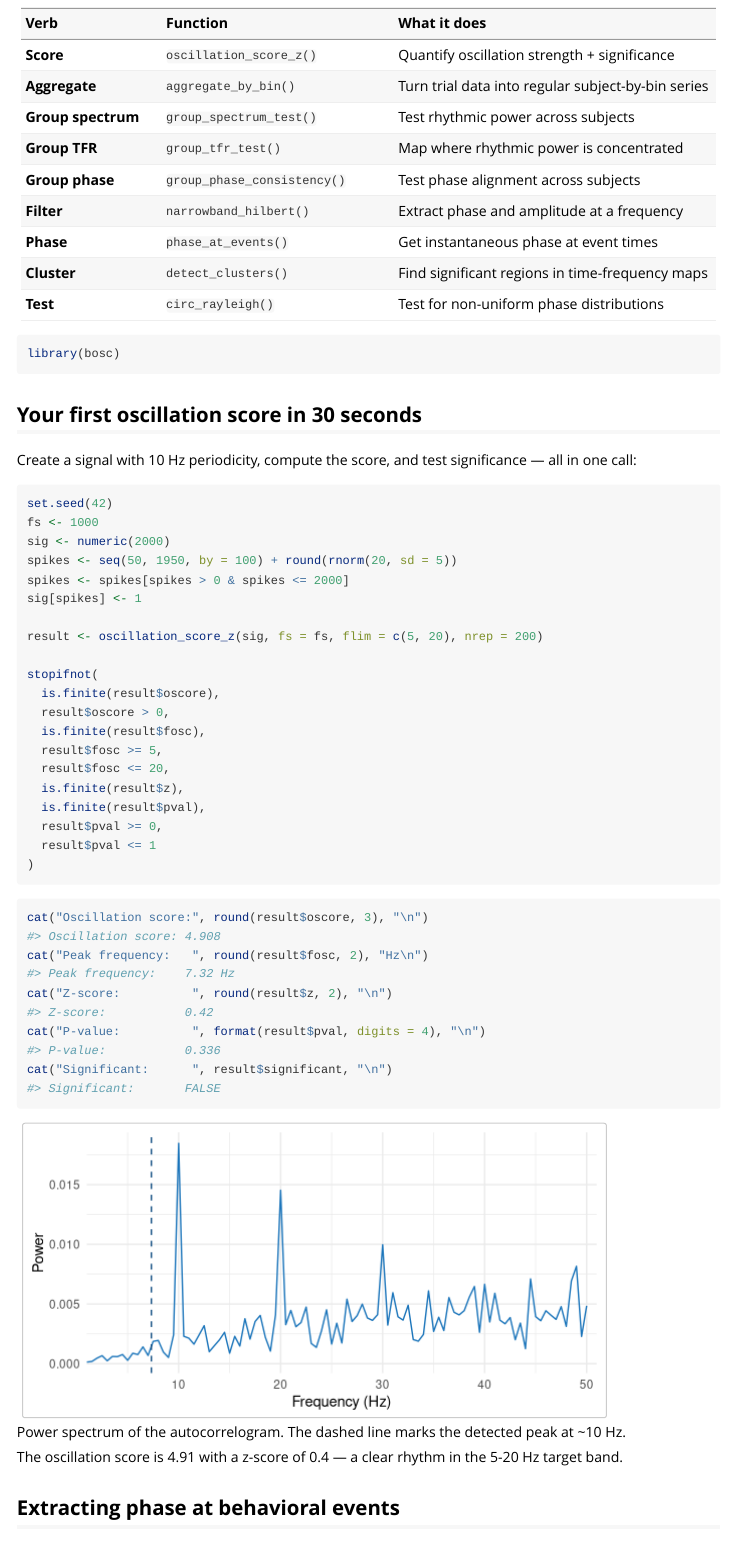
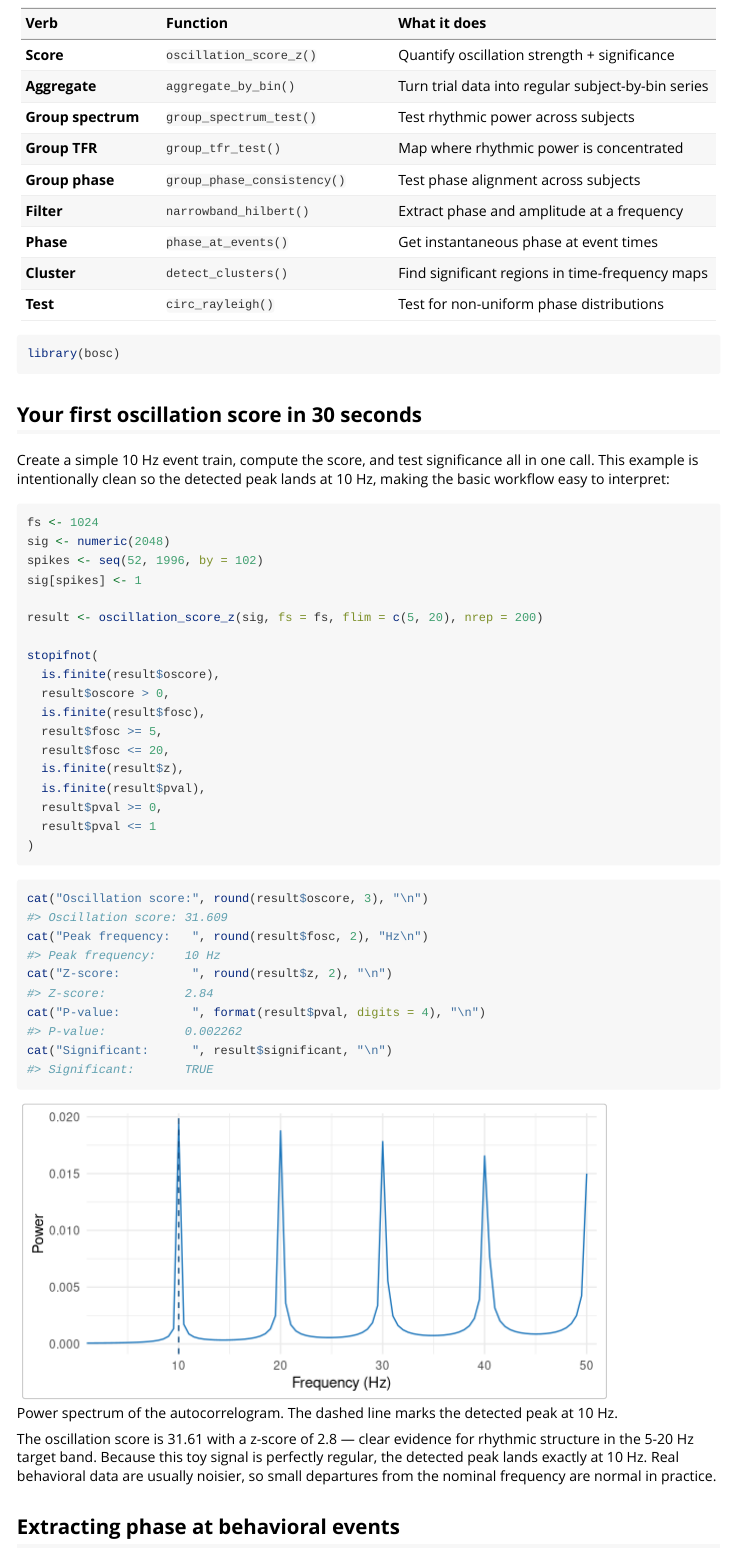
Before and after one commit to bbuchsbaum/bosc, an R Markdown document (vignettes/bosc.Rmd): the page in a window 1100 px wide, from 230 px down. Rendered offline with R 4.5, knitr and Pandoc, with nearby package versions; some code elsewhere in the file could not run offline; long lines of code are wrapped.

Commit message:
Clarify introductory oscillation score examples

````diff
--- a/vignettes/bosc.Rmd
+++ b/vignettes/bosc.Rmd
@@ -86,15 +86,14 @@ grouped_trials <- do.call(rbind, trial_list)
 
 ## Your first oscillation score in 30 seconds
 
-Create a signal with 10 Hz periodicity, compute the score, and test
-significance — all in one call:
+Create a simple 10 Hz event train, compute the score, and test significance
+all in one call. This example is intentionally clean so the detected peak
+lands at 10 Hz, making the basic workflow easy to interpret:
 
 ```{r first-score}
-set.seed(42)
-fs <- 1000
-sig <- numeric(2000)
-spikes <- seq(50, 1950, by = 100) + round(rnorm(20, sd = 5))
-spikes <- spikes[spikes > 0 & spikes <= 2000]
+fs <- 1024
+sig <- numeric(2048)
+spikes <- seq(52, 1996, by = 102)
 sig[spikes] <- 1
 
 result <- oscillation_score_z(sig, fs = fs, flim = c(5, 20), nrep = 200)
@@ -120,13 +119,16 @@ cat("P-value:          ", format(result$pval, digits = 4), "\n")
 cat("Significant:      ", result$significant, "\n")
 ```
 
-```{r plot-first-spectrum, echo=FALSE, fig.cap="Power spectrum of the autocorrelogram. The dashed line marks the detected peak at ~10 Hz.", fig.height=3}
+```{r plot-first-spectrum, echo=FALSE, fig.cap="Power spectrum of the autocorrelogram. The dashed line marks the detected peak at 10 Hz.", fig.height=3}
 sp <- spectral_peak(sig, fs = fs, flim = c(1, 50))
 plot_spectrum(sp$fxx, sp$spectrum, peak = result$fosc)
 ```
 
 The oscillation score is `r round(result$oscore, 2)` with a z-score of
-`r round(result$z, 1)` — a clear rhythm in the 5-20 Hz target band.
+`r round(result$z, 1)` — clear evidence for rhythmic structure in the 5-20 Hz
+target band. Because this toy signal is perfectly regular, the detected peak
+lands exactly at 10 Hz. Real behavioral data are usually noisier, so small
+departures from the nominal frequency are normal in practice.
 
 ## Extracting phase at behavioral events
 
````
Also changed, not shown: vignettes/workflow-wrappers.Rmd (+5 -5 lines).
